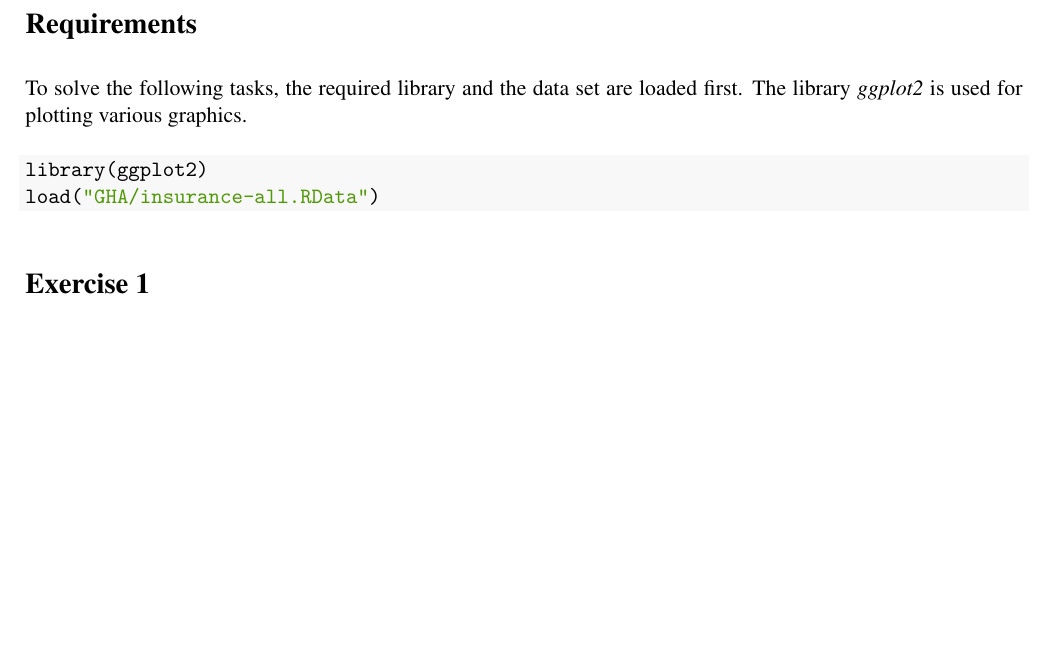
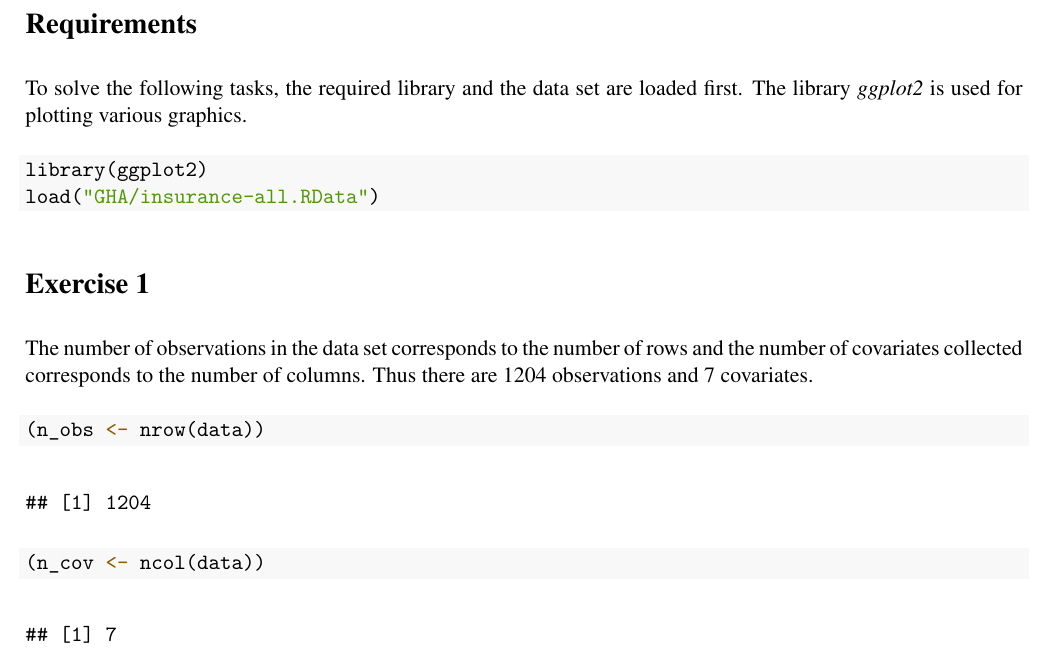
Before and after one commit to nikampe/Data_Analytics_I, an R Markdown document (GHA_1/text.Rmd): part of page 3 of 3, cut so that both start at the same text, the shorter picture padded with empty space. The pictures show the output file GHA_1/text.pdf that the author committed with the source.

Commit message:
exercise 1: done

````diff
--- a/GHA_1/code.R
+++ b/GHA_1/code.R
@@ -9,3 +9,8 @@
 # ---- requirements
 library(ggplot2)
 load("GHA/insurance-all.RData")
+
+
+# ---- exercise_1
+(n_obs <- nrow(data))
+(n_cov <- ncol(data))
--- a/GHA_1/text.Rmd
+++ b/GHA_1/text.Rmd
@@ -32,3 +32,8 @@ The library *ggplot2* is used for plotting various graphics.
 ```
 
 # Exercise 1 {-}
+The number of observations in the data set corresponds to the number of rows and the
+number of covariates collected corresponds to the number of columns. Thus there are
+1204 observations and 7 covariates.
+```{r exercise_1, echo=TRUE, warning=FALSE,}
+```
````
Also changed, not shown: GHA_1/text.pdf.
